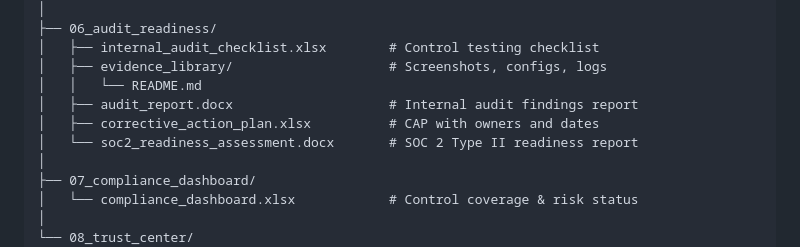
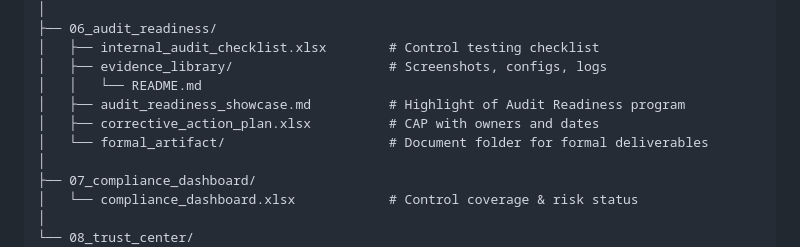
Before and after one commit to mello-io/ResolvX-GRC-Program, a Markdown page: README.md, the part around the change. GitHub-like rendering.

Commit message:
Update README to reflect changes in audit documents

```diff
--- a/README.md
+++ b/README.md
@@ -80,9 +80,9 @@ resolvx-grc-program/
 │   ├── internal_audit_checklist.xlsx        # Control testing checklist
 │   ├── evidence_library/                    # Screenshots, configs, logs
 │   │   └── README.md
-│   ├── audit_report.docx                    # Internal audit findings report
+│   ├── audit_readiness_showcase.md          # Highlight of Audit Readiness program
 │   ├── corrective_action_plan.xlsx          # CAP with owners and dates
-│   └── soc2_readiness_assessment.docx       # SOC 2 Type II readiness report
+│   └── formal_artifact/                     # Document folder for formal deliverables
 │
 ├── 07_compliance_dashboard/
 │   └── compliance_dashboard.xlsx            # Control coverage & risk status
```
